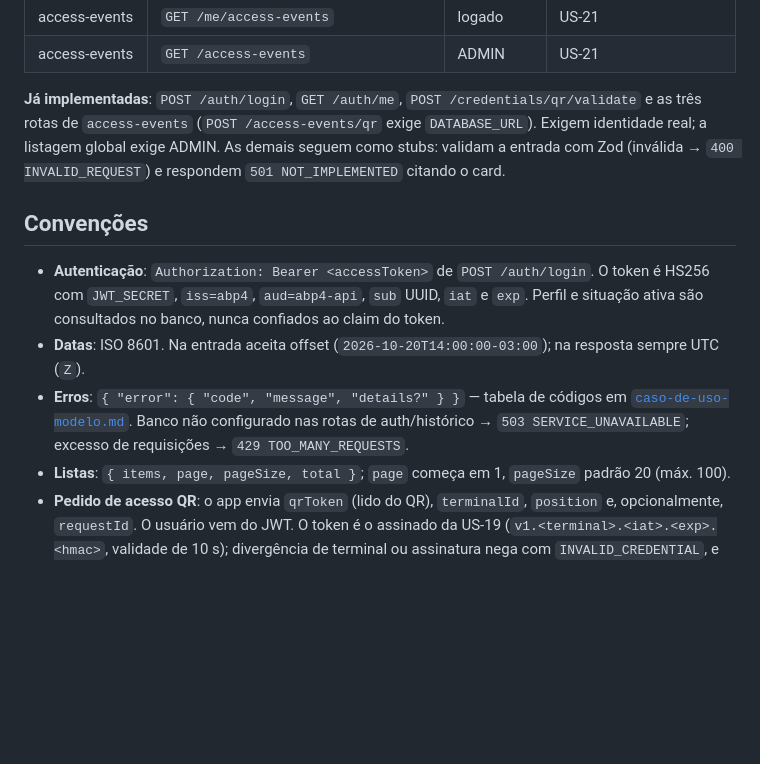
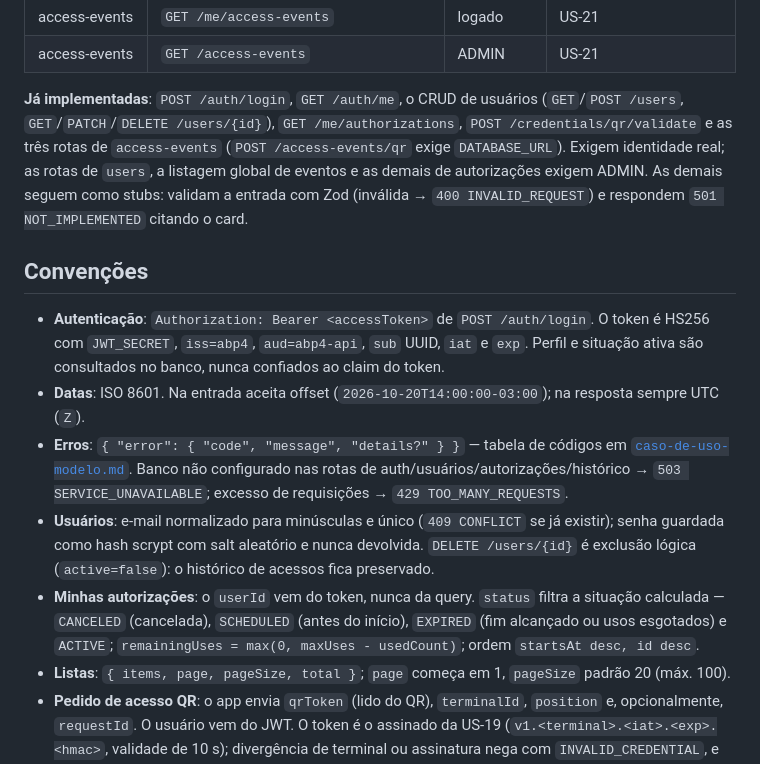
Before and after one commit to ErrorSquad-ABP/ABP4-Sistema-Controle-Acesso, a Markdown page: docs/api/README.md, the part around the change. GitHub-like rendering; blank space fills up the shorter version.

Commit message:
docs: atualiza status da api e registra plano das US-15 e US-18

```diff
--- a/docs/api/README.md
+++ b/docs/api/README.md
@@ -29,13 +29,15 @@ Localmente: `cd backend && npm run dev` e abra <http://localhost:3000/docs>. Em
 | access-events | `GET /me/access-events` | logado | US-21 |
 | access-events | `GET /access-events` | ADMIN | US-21 |
 
-**Já implementadas**: `POST /auth/login`, `GET /auth/me`, `POST /credentials/qr/validate` e as três rotas de `access-events` (`POST /access-events/qr` exige `DATABASE_URL`). Exigem identidade real; a listagem global exige ADMIN. As demais seguem como stubs: validam a entrada com Zod (inválida → `400 INVALID_REQUEST`) e respondem `501 NOT_IMPLEMENTED` citando o card.
+**Já implementadas**: `POST /auth/login`, `GET /auth/me`, o CRUD de usuários (`GET`/`POST /users`, `GET`/`PATCH`/`DELETE /users/{id}`), `GET /me/authorizations`, `POST /credentials/qr/validate` e as três rotas de `access-events` (`POST /access-events/qr` exige `DATABASE_URL`). Exigem identidade real; as rotas de `users`, a listagem global de eventos e as demais de autorizações exigem ADMIN. As demais seguem como stubs: validam a entrada com Zod (inválida → `400 INVALID_REQUEST`) e respondem `501 NOT_IMPLEMENTED` citando o card.
 
 ## Convenções
 
 - **Autenticação**: `Authorization: Bearer <accessToken>` de `POST /auth/login`. O token é HS256 com `JWT_SECRET`, `iss=abp4`, `aud=abp4-api`, `sub` UUID, `iat` e `exp`. Perfil e situação ativa são consultados no banco, nunca confiados ao claim do token.
 - **Datas**: ISO 8601. Na entrada aceita offset (`2026-10-20T14:00:00-03:00`); na resposta sempre UTC (`Z`).
-- **Erros**: `{ "error": { "code", "message", "details?" } }` — tabela de códigos em [`caso-de-uso-modelo.md`](../architecture/caso-de-uso-modelo.md#erros-do-domínio-ao-http). Banco não configurado nas rotas de auth/histórico → `503 SERVICE_UNAVAILABLE`; excesso de requisições → `429 TOO_MANY_REQUESTS`.
+- **Erros**: `{ "error": { "code", "message", "details?" } }` — tabela de códigos em [`caso-de-uso-modelo.md`](../architecture/caso-de-uso-modelo.md#erros-do-domínio-ao-http). Banco não configurado nas rotas de auth/usuários/autorizações/histórico → `503 SERVICE_UNAVAILABLE`; excesso de requisições → `429 TOO_MANY_REQUESTS`.
+- **Usuários**: e-mail normalizado para minúsculas e único (`409 CONFLICT` se já existir); senha guardada como hash scrypt com salt aleatório e nunca devolvida. `DELETE /users/{id}` é exclusão lógica (`active=false`): o histórico de acessos fica preservado.
+- **Minhas autorizações**: o `userId` vem do token, nunca da query. `status` filtra a situação calculada — `CANCELED` (cancelada), `SCHEDULED` (antes do início), `EXPIRED` (fim alcançado ou usos esgotados) e `ACTIVE`; `remainingUses = max(0, maxUses - usedCount)`; ordem `startsAt desc, id desc`.
 - **Listas**: `{ items, page, pageSize, total }`; `page` começa em 1, `pageSize` padrão 20 (máx. 100).
 - **Pedido de acesso QR**: o app envia `qrToken` (lido do QR), `terminalId`, `position` e, opcionalmente, `requestId`. O usuário vem do JWT. O token é o assinado da US-19 (`v1.<terminal>.<iat>.<exp>.<hmac>`, validade de 10 s); divergência de terminal ou assinatura nega com `INVALID_CREDENTIAL`, e token vencido com `CREDENTIAL_EXPIRED`. Geofence usa as coordenadas e o raio do local mapeado.
 - **Idempotência do pedido**: repetir o mesmo `requestId` devolve o mesmo evento e o mesmo comando, sem consumir a autorização de novo e sem esticar o prazo do comando.
```
Also changed, not shown: 1 other file.
